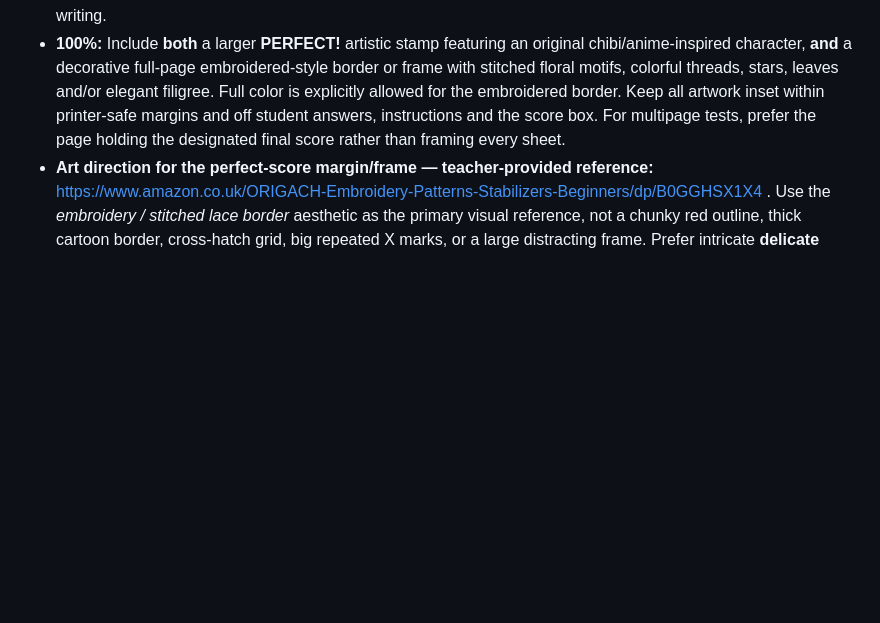
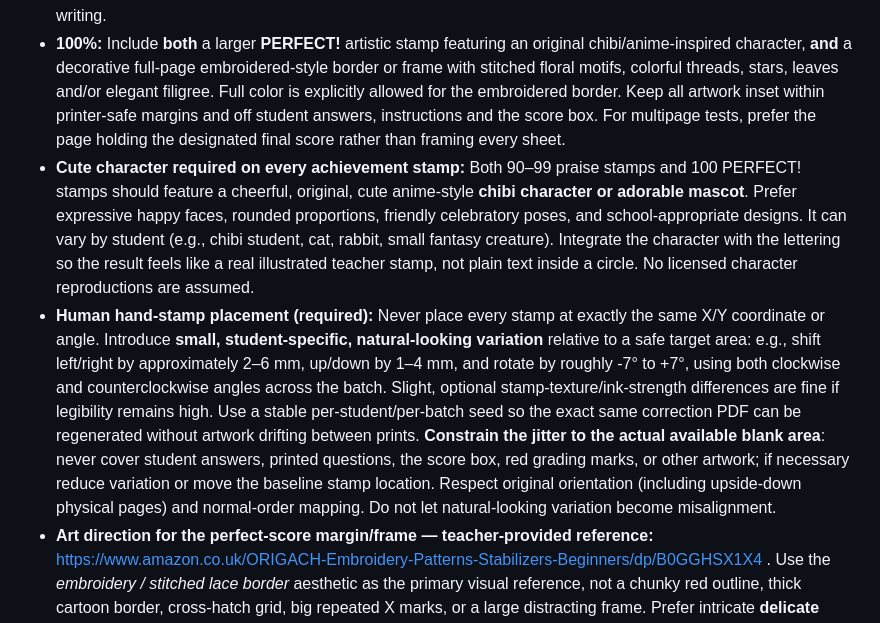
Before and after one commit to nolancasama/paper-grader, a Markdown page: CHATGPT_GRADING_INSTRUCTIONS.md, the part around the change. Rendered like a GitHub page; blank space fills up the shorter version.

Commit message:
Require cute chibi stamps with per-student hand-stamped position and rotation variation

```diff
--- a/CHATGPT_GRADING_INSTRUCTIONS.md
+++ b/CHATGPT_GRADING_INSTRUCTIONS.md
@@ -92,6 +92,8 @@ Add celebratory artwork **only when the student's full grading is resolved**. Th
 
 - **90-99% (inclusive):** Include one attractive school praise stamp in a blank area near the student's confirmed total score. Use concise text such as **GREAT JOB!**, **EXCELLENT!**, **GENIUS!** or **AMAZING!** and an original chibi/anime-inspired mascot. Slightly vary rotation and position between students so it resembles a real teacher's hand stamp; variations must be deterministic for repeatable printing, and must never overlap answer or score writing.
 - **100%:** Include **both** a larger **PERFECT!** artistic stamp featuring an original chibi/anime-inspired character, **and** a decorative full-page embroidered-style border or frame with stitched floral motifs, colorful threads, stars, leaves and/or elegant filigree. Full color is explicitly allowed for the embroidered border. Keep all artwork inset within printer-safe margins and off student answers, instructions and the score box. For multipage tests, prefer the page holding the designated final score rather than framing every sheet.
+- **Cute character required on every achievement stamp:** Both 90–99 praise stamps and 100 PERFECT! stamps should feature a cheerful, original, cute anime-style **chibi character or adorable mascot**. Prefer expressive happy faces, rounded proportions, friendly celebratory poses, and school-appropriate designs. It can vary by student (e.g., chibi student, cat, rabbit, small fantasy creature). Integrate the character with the lettering so the result feels like a real illustrated teacher stamp, not plain text inside a circle. No licensed character reproductions are assumed.
+- **Human hand-stamp placement (required):** Never place every stamp at exactly the same X/Y coordinate or angle. Introduce **small, student-specific, natural-looking variation** relative to a safe target area: e.g., shift left/right by approximately 2–6 mm, up/down by 1–4 mm, and rotate by roughly -7° to +7°, using both clockwise and counterclockwise angles across the batch. Slight, optional stamp-texture/ink-strength differences are fine if legibility remains high. Use a stable per-student/per-batch seed so the exact same correction PDF can be regenerated without artwork drifting between prints. **Constrain the jitter to the actual available blank area**: never cover student answers, printed questions, the score box, red grading marks, or other artwork; if necessary reduce variation or move the baseline stamp location. Respect original orientation (including upside-down physical pages) and normal-order mapping. Do not let natural-looking variation become misalignment.
 - **Art direction for the perfect-score margin/frame — teacher-provided reference:** https://www.amazon.co.uk/ORIGACH-Embroidery-Patterns-Stabilizers-Beginners/dp/B0GGHSX1X4 . Use the *embroidery / stitched lace border* aesthetic as the primary visual reference, not a chunky red outline, thick cartoon border, cross-hatch grid, big repeated X marks, or a large distracting frame. Prefer intricate **delicate embroidered edging**: narrow lace-like repeating motifs, intertwined floral vines, tiny blossoms and leaves, small scallops, thread-stitch texture, botanical corners, and balanced negative space. Allow full multicolor embroidery threads (e.g., muted greens, lilac, coral, rose, pale gold, soft blue) with a coherent elegant palette rather than only red; reserve red chiefly for the grading marks. Render as ORIGINAL vector/print-resolution artwork inspired by the reference, not copied product artwork. If the exact reference listing artwork cannot be viewed, retain the URL and do not falsely claim an exact reproduction; ask for a screenshot only if an exact match is essential.
 - **Frame integration and print constraints:** On 100% worksheets, arrange the decorative border *within the actual printer's verified printable area*; target a fine, narrow band, and dynamically simplify or interrupt it wherever the worksheet's printed header, name, score box, instructions or answers come close to the edges. No covering student work. Keep a clear area for the PERFECT! chibi stamp, which may be separate from the embroidery. Align the border to each ORIGINAL scan side and preserve its 0°/180° orientation and **normal-order** page index exactly. Reprint onto originals only after a 100%-scale calibration proof on photocopies.
 - **Below 90%:** Do not add a celebratory stamp or frame; normal red answer marks and score only.
```
